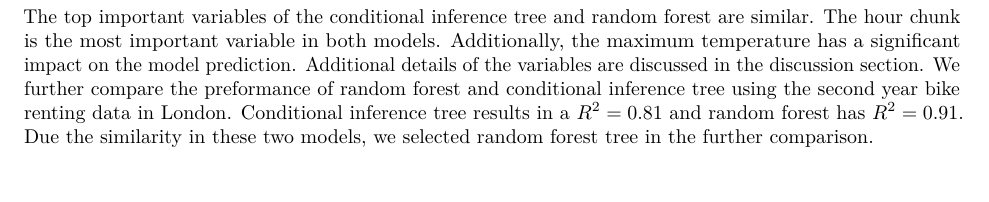
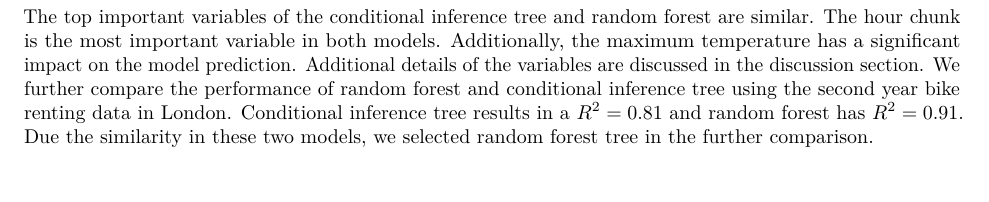
Before and after one commit to brookefelsheim/bios735-group1, an R Markdown document (final_report.Rmd): part of page 3 of 5, cut so that both start at the same text. Rendered offline with R 4.5, knitr and Pandoc, then LaTeX, with nearby package versions; some code elsewhere in the file could not run offline.

Commit message:
Update final_report.Rmd

````diff
--- a/final_report.Rmd
+++ b/final_report.Rmd
@@ -149,7 +149,7 @@ In random forest, we calculte the maximum increase in MSE when deleting a variab
 plot_rf_importance(london_train)
 ```
 
-The top important variables of the conditional inference tree and random forest are similar. The hour chunk is the most important variable in both models. Additionally, the maximum temperature has a significant impact on the model prediction. Additional details of the variables are discussed in the discussion section. We further compare the preformance of random forest and conditional inference tree using the second year bike renting data in London. Conditional inference tree results in a $R^2=0.81$ and random forest has $R^2=0.91$. Due the similarity in these two models, we selected random forest tree in the further comparison.
+The top important variables of the conditional inference tree and random forest are similar. The hour chunk is the most important variable in both models. Additionally, the maximum temperature has a significant impact on the model prediction. Additional details of the variables are discussed in the discussion section. We further compare the performance of random forest and conditional inference tree using the second year bike renting data in London. Conditional inference tree results in a $R^2=0.81$ and random forest has $R^2=0.91$. Due the similarity in these two models, we selected random forest tree in the further comparison.
 
 
 
````
